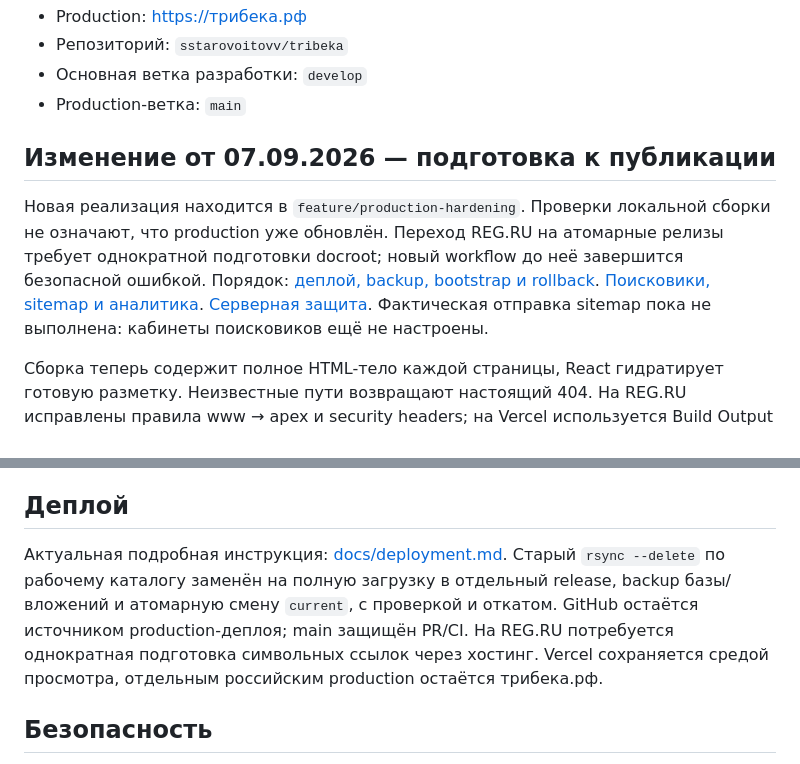
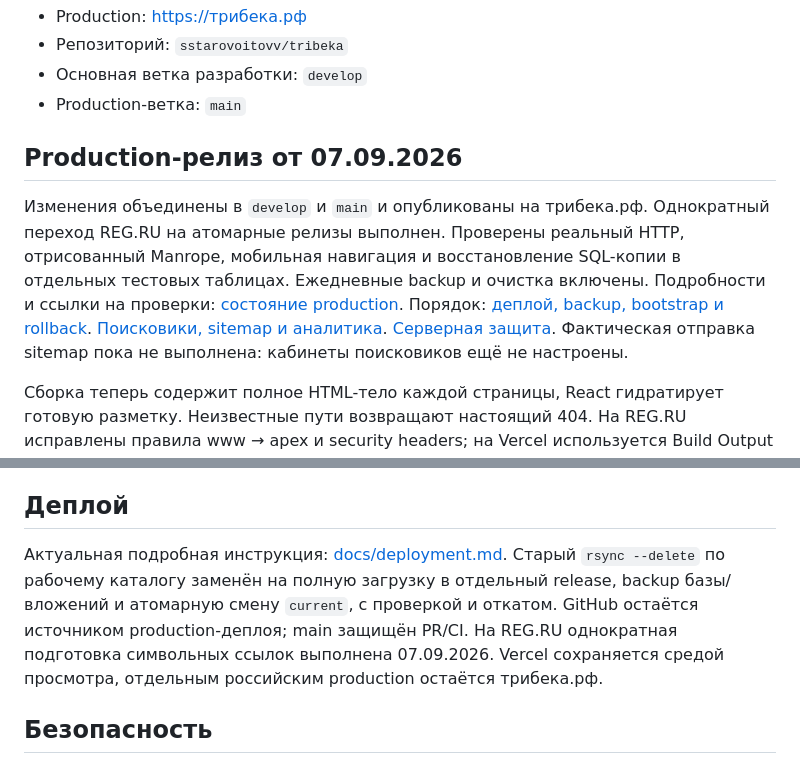
Before and after one commit to sstarovoitovv/tribeka, a Markdown page: README.md, 2 parts joined by grey strips. Rendered like a GitHub page.

Commit message:
Document verified production release and daily maintenance

```diff
--- a/README.md
+++ b/README.md
@@ -7,9 +7,9 @@
 - Основная ветка разработки: `develop`
 - Production-ветка: `main`
 
-## Изменение от 07.09.2026 — подготовка к публикации
+## Production-релиз от 07.09.2026
 
-Новая реализация находится в `feature/production-hardening`. Проверки локальной сборки не означают, что production уже обновлён. Переход REG.RU на атомарные релизы требует однократной подготовки docroot; новый workflow до неё завершится безопасной ошибкой. Порядок: [деплой, backup, bootstrap и rollback](docs/deployment.md). [Поисковики, sitemap и аналитика](docs/search-and-analytics.md). [Серверная защита](docs/security.md). Фактическая отправка sitemap пока не выполнена: кабинеты поисковиков ещё не настроены.
+Изменения объединены в `develop` и `main` и опубликованы на трибека.рф. Однократный переход REG.RU на атомарные релизы выполнен. Проверены реальный HTTP, отрисованный Manrope, мобильная навигация и восстановление SQL-копии в отдельных тестовых таблицах. Ежедневные backup и очистка включены. Подробности и ссылки на проверки: [состояние production](docs/production-status.md). Порядок: [деплой, backup, bootstrap и rollback](docs/deployment.md). [Поисковики, sitemap и аналитика](docs/search-and-analytics.md). [Серверная защита](docs/security.md). Фактическая отправка sitemap пока не выполнена: кабинеты поисковиков ещё не настроены.
 
 Сборка теперь содержит полное HTML-тело каждой страницы, React гидратирует готовую разметку. Неизвестные пути возвращают настоящий 404. На REG.RU исправлены правила www → apex и security headers; на Vercel используется Build Output API, PHP физически исключён из артефакта, preview получает noindex. Карта, заглушки и цвета сохранены; нижняя мобильная навигация остаётся фиксированной. Шрифт Manrope размещается на самом сайте, подписи формы и меню увеличены.
 
@@ -353,7 +353,7 @@ WHERE public_id = '<request-id>';
 
 ## Деплой
 
-Актуальная подробная инструкция: [docs/deployment.md](docs/deployment.md). Старый `rsync --delete` по рабочему каталогу заменён на полную загрузку в отдельный release, backup базы/вложений и атомарную смену `current`, с проверкой и откатом. GitHub остаётся источником production-деплоя; main защищён PR/CI. На REG.RU потребуется однократная подготовка символьных ссылок через хостинг. Vercel сохраняется средой просмотра, отдельным российским production остаётся трибека.рф.
+Актуальная подробная инструкция: [docs/deployment.md](docs/deployment.md). Старый `rsync --delete` по рабочему каталогу заменён на полную загрузку в отдельный release, backup базы/вложений и атомарную смену `current`, с проверкой и откатом. GitHub остаётся источником production-деплоя; main защищён PR/CI. На REG.RU однократная подготовка символьных ссылок выполнена 07.09.2026. Vercel сохраняется средой просмотра, отдельным российским production остаётся трибека.рф.
 
 ## Безопасность
 
```
Also changed, not shown: docs/deployment.md (+2 -2 lines), docs/production-status.md (added, +34 -0 lines).
